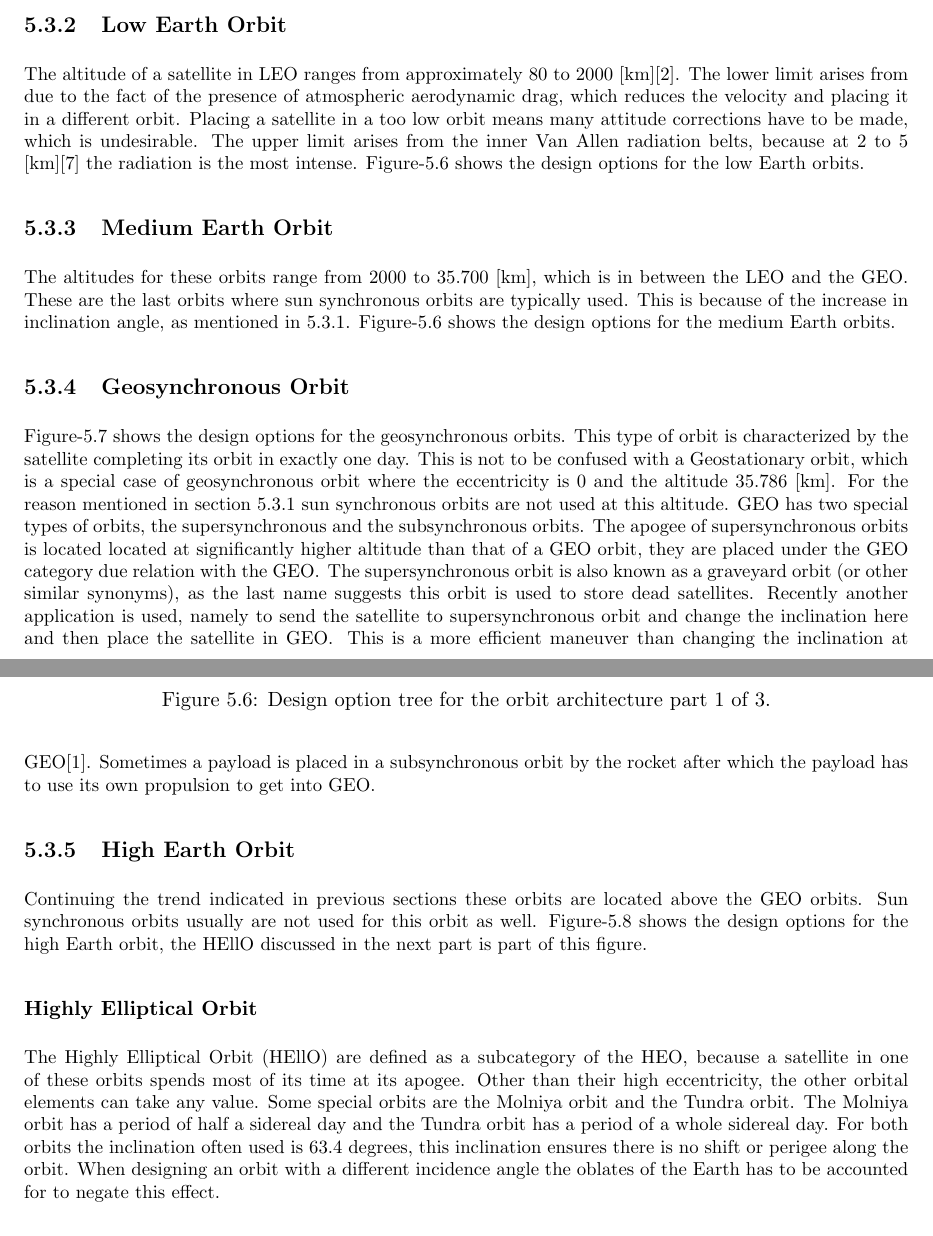
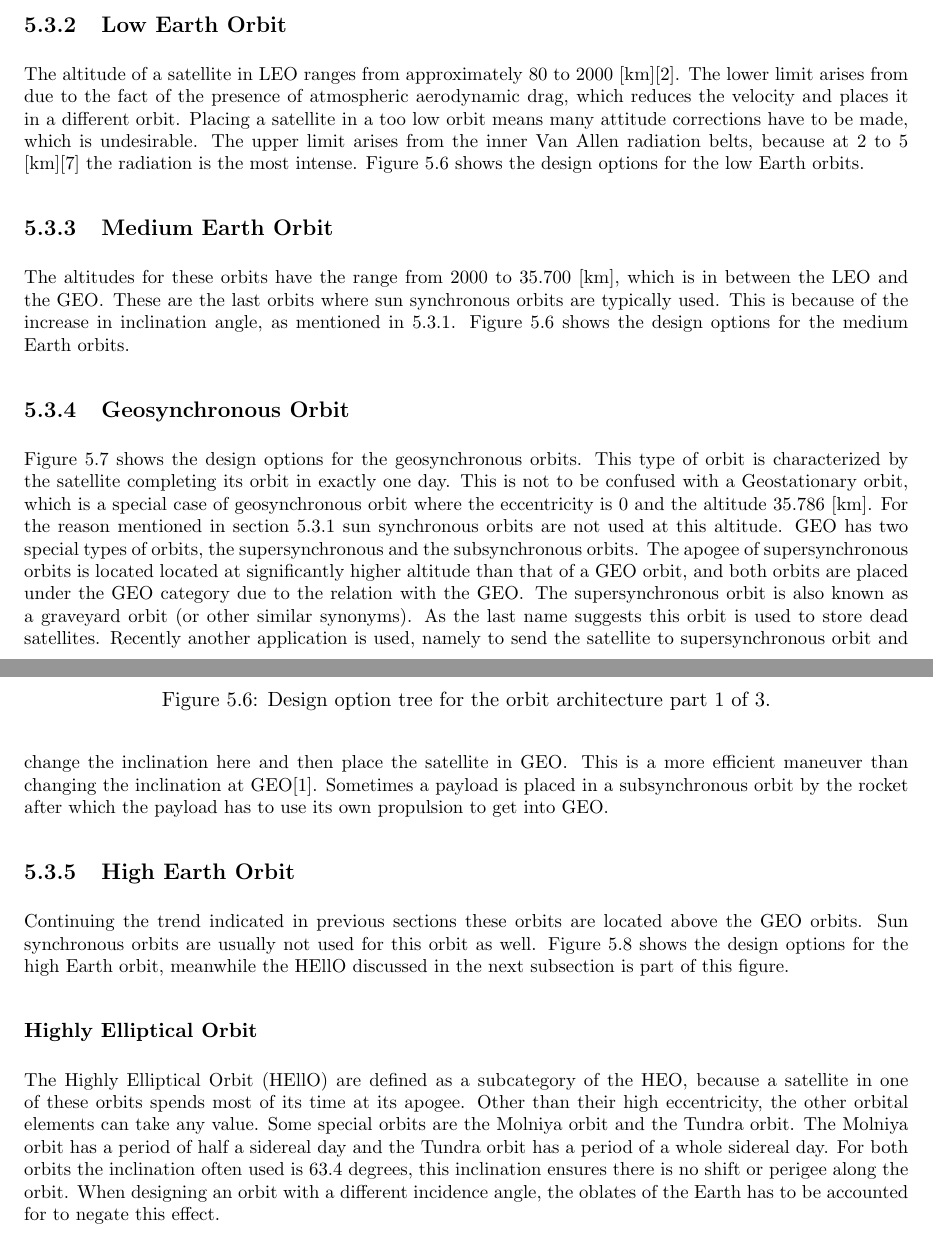
Before and after one commit to thewisenerd/laser-swarm, a LaTeX thesis (report/compiledBaseLine.tex, which reads report/chapters/blDOOrb.tex): two parts of pages 36 and 37 of 54, joined at a grey line, cut so that both start at the same text. Compiled offline with pdfLaTeX.

Commit message:
git-svn-id: svn://localhost/tmp/testgc/trunk@361 230b2fa6-915b-415b-b5c9-3ad8ff460498

```diff
--- a/report/chapters/blDOOrb.tex
+++ b/report/chapters/blDOOrb.tex
@@ -38,7 +38,7 @@ Some special orbits are repeated multiple times in the orbit architecture trees
 
 \subsection{Low Earth Orbit}
 \label{sec:blOrb1}
-The altitude of a satellite in \acs{LEO} ranges from approximately 80 to 2000 [km]\cite{nasaOrbit}. The lower limit arises from due to the fact of the presence of atmospheric aerodynamic drag, which reduces the velocity and placing it in a different orbit. Placing a satellite in a too low orbit means many attitude corrections have to be made, which is undesirable. The upper limit arises from the inner Van Allen radiation belts, because at 2 to 5 [km]\cite{sse} the radiation is the most intense. Figure-\ref{DOOrb1} shows the design options for the low Earth orbits.
+The altitude of a satellite in \acs{LEO} ranges from approximately 80 to 2000 [km]\cite{nasaOrbit}. The lower limit arises from due to the fact of the presence of atmospheric aerodynamic drag, which reduces the velocity and places it in a different orbit. Placing a satellite in a too low orbit means many attitude corrections have to be made, which is undesirable. The upper limit arises from the inner Van Allen radiation belts, because at 2 to 5 [km]\cite{sse} the radiation is the most intense. Figure \ref{DOOrb1} shows the design options for the low Earth orbits.
 
 \begin{figure}
 \centering
@@ -49,14 +49,14 @@ The altitude of a satellite in \acs{LEO} ranges from approximately 80 to 2000 [k
 
 \subsection{Medium Earth Orbit}
 \label{sec:blOrb2}
-The altitudes for these orbits range from 2000 to 35.700 [km], which is in between the \acs{LEO} and the \ac{GEO}. These are the last orbits where sun synchronous orbits are typically used. This is because of the increase in inclination angle, as mentioned in \ref{sec:blOrbCommon}. Figure-\ref{DOOrb1} shows the design options for the medium Earth orbits.
+The altitudes for these orbits have the range from 2000 to 35.700 [km], which is in between the \acs{LEO} and the \ac{GEO}. These are the last orbits where sun synchronous orbits are typically used. This is because of the increase in inclination angle, as mentioned in \ref{sec:blOrbCommon}. Figure \ref{DOOrb1} shows the design options for the medium Earth orbits.
 
 \subsection{Geosynchronous Orbit}
 \label{sec:blOrb3}
-Figure-\ref{DOOrb2} shows the design options for the geosynchronous orbits.
+Figure \ref{DOOrb2} shows the design options for the geosynchronous orbits.
 This type of orbit is characterized by the satellite completing its orbit in exactly one day. This is not to be confused with a Geostationary orbit, which is a special case of geosynchronous orbit where the eccentricity is 0 and the altitude 35.786 [km].
 For the reason mentioned in section \ref{sec:blOrbCommon} sun synchronous orbits are not used at this altitude. \acs{GEO} has two special types of orbits, the supersynchronous and the subsynchronous orbits.
-The apogee of supersynchronous orbits is located located at significantly higher altitude than that of a \acs{GEO} orbit, they are placed under the \acs{GEO} category due relation with the \acs{GEO}. The supersynchronous orbit is also known as a graveyard orbit (or other similar synonyms), as the last name suggests this orbit is used to store dead satellites. Recently another application is used, namely to send the satellite to supersynchronous orbit and change the inclination here and then place the satellite in \acs{GEO}. This is a more efficient maneuver than changing the inclination at \acs{GEO}\cite{jerOrbit}.
+The apogee of supersynchronous orbits is located located at significantly higher altitude than that of a \acs{GEO} orbit, and both orbits are placed under the \acs{GEO} category due to the relation with the \acs{GEO}. The supersynchronous orbit is also known as a graveyard orbit (or other similar synonyms). As the last name suggests this orbit is used to store dead satellites. Recently another application is used, namely to send the satellite to supersynchronous orbit and change the inclination here and then place the satellite in \acs{GEO}. This is a more efficient maneuver than changing the inclination at \acs{GEO}\cite{jerOrbit}.
 Sometimes a payload is placed in a subsynchronous orbit by the rocket after which the payload has to use its own propulsion to get into \acs{GEO}.
 
 \begin{figure}
@@ -68,8 +68,8 @@ Sometimes a payload is placed in a subsynchronous orbit by the rocket after whic
 
 \subsection{High Earth Orbit}
 \label{sec:blOrb4}
-Continuing the trend indicated in previous sections these orbits are located above the \acs{GEO} orbits. Sun synchronous orbits usually are not used for this orbit as well.
-Figure-\ref{DOOrb3} shows the design options for the high Earth orbit, the \acs{HEllO} discussed in the next part is part of this figure.
+Continuing the trend indicated in previous sections these orbits are located above the \acs{GEO} orbits. Sun synchronous orbits are usually not used for this orbit as well.
+Figure \ref{DOOrb3} shows the design options for the high Earth orbit, meanwhile the \acs{HEllO} discussed in the next subsection is part of this figure.
 
 \begin{figure}
 \centering
@@ -80,4 +80,4 @@ Figure-\ref{DOOrb3} shows the design options for the high Earth orbit, the \acs{
 
 \subsubsection{Highly Elliptical Orbit}
 \label{sec:blOrb4.5}
-The \ac{HEllO} are defined as a subcategory of the \acs{HEO}, because a satellite in one of these orbits spends most of its time at its apogee. Other than their high eccentricity, the other orbital elements can take any value. Some special orbits are the Molniya orbit and the Tundra orbit. The Molniya orbit has a period of half a sidereal day and the Tundra orbit has a period of a whole sidereal day. For both orbits the inclination often used is 63.4 degrees, this inclination ensures there is no shift or perigee along the orbit. When designing an orbit with a different incidence angle the oblates of the Earth has to be accounted for to negate this effect.
+The \ac{HEllO} are defined as a subcategory of the \acs{HEO}, because a satellite in one of these orbits spends most of its time at its apogee. Other than their high eccentricity, the other orbital elements can take any value. Some special orbits are the Molniya orbit and the Tundra orbit. The Molniya orbit has a period of half a sidereal day and the Tundra orbit has a period of a whole sidereal day. For both orbits the inclination often used is 63.4 degrees, this inclination ensures there is no shift or perigee along the orbit. When designing an orbit with a different incidence angle, the oblates of the Earth has to be accounted for to negate this effect.
```
